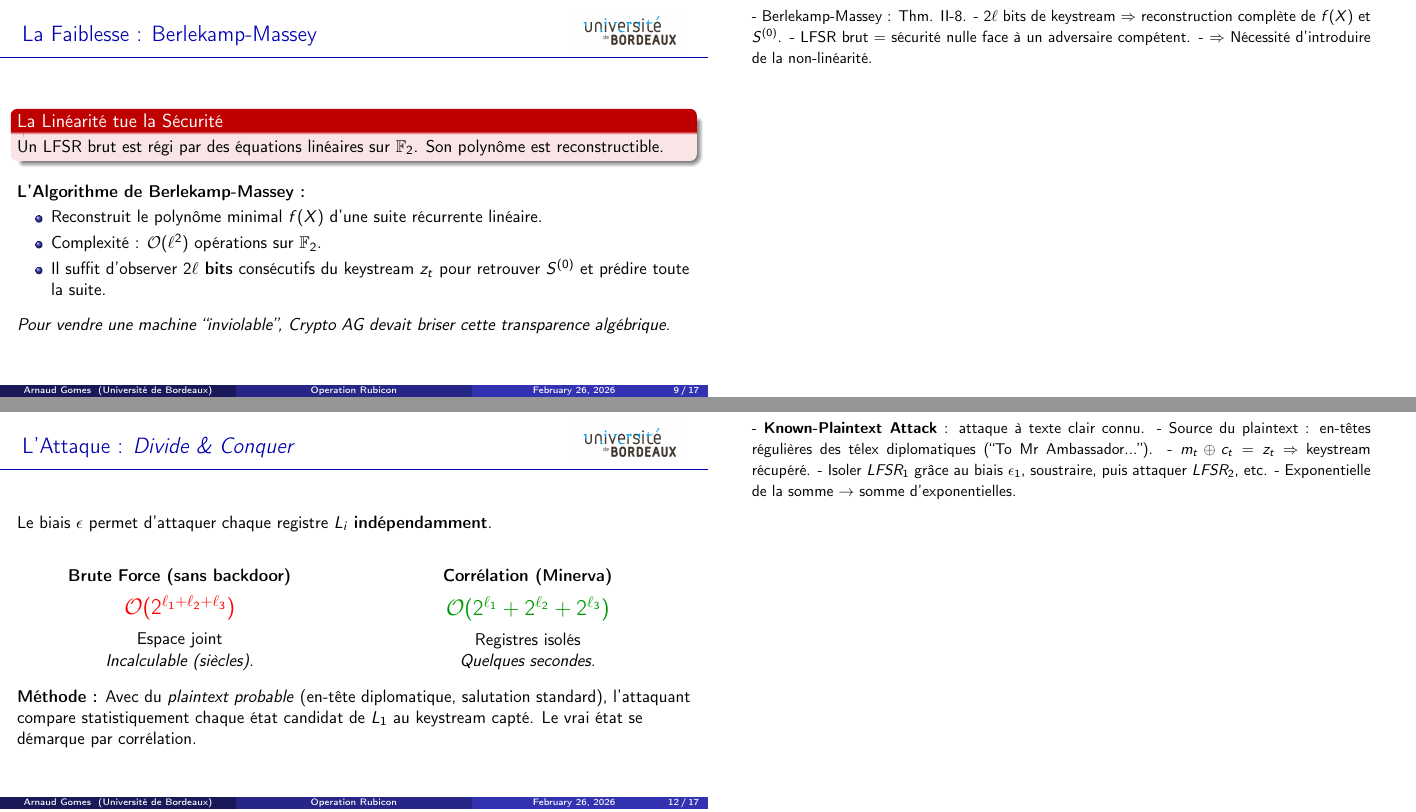
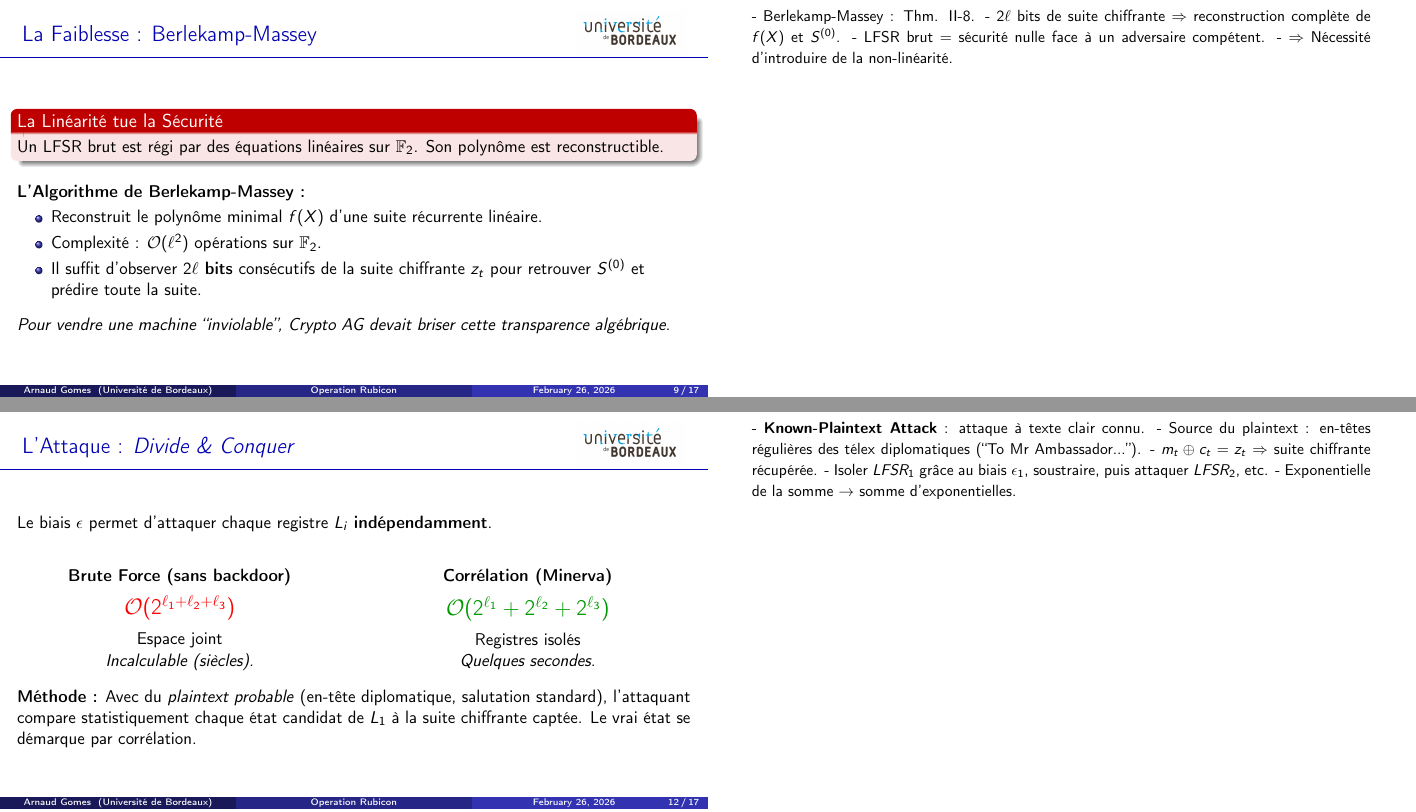
Before and after one commit to Arnaud1404/M1, LaTeX slides (software-security/Rumps/slides.tex): pages 9 and 12 of 17, joined at a grey line. Compiled offline with pdfLaTeX.

Commit message:
replaced keystream by "suite chiffrante"

```diff
--- a/software-security/Rumps/slides.tex
+++ b/software-security/Rumps/slides.tex
@@ -250,7 +250,7 @@
 
     \vspace{0.3cm}
     Les machines Crypto AG utilisent un \textbf{chiffrement par flot synchrone}.
-    Le plaintext $m_t$ est chiffré bit à bit avec le keystream $z_t$ :
+    Le plaintext $m_t$ est chiffré bit à bit avec la suite chiffrante $z_t$ :
 
     \begin{block}{Équation Fondamentale}
     $$c_t = m_t \oplus z_t$$
@@ -268,7 +268,7 @@
         - Def. II-1 : chiffrement par flot synchrone.
         - XOR bit à bit $\Rightarrow$ trivial en silicium.
         - Ligne télex : 1 bit corrompu $=$ 1 bit perdu (pas de propagation).
-        - Sécurité $\equiv$ qualité du keystream $z_t$.
+        - Sécurité $\equiv$ qualité de la suite chiffrante $z_t$.
     }
 \end{frame}
 
@@ -354,7 +354,7 @@
     \begin{itemize}
         \item Reconstruit le polynôme minimal $f(X)$ d'une suite récurrente linéaire.
         \item Complexité : $\mathcal{O}(\ell^2)$ opérations sur $\mathbb{F}_2$.
-        \item Il suffit d'observer \textbf{$2\ell$ bits} consécutifs du keystream $z_t$ pour retrouver $S^{(0)}$ et prédire toute la suite.
+        \item Il suffit d'observer \textbf{$2\ell$ bits} consécutifs de la suite chiffrante $z_t$ pour retrouver $S^{(0)}$ et prédire toute la suite.
     \end{itemize}
 
     \vspace{0.2cm}
@@ -362,7 +362,7 @@
 
     \note{
         - Berlekamp-Massey : Thm. II-8.
-        - $2\ell$ bits de keystream $\Rightarrow$ reconstruction complète de $f(X)$ et $S^{(0)}$.
+        - $2\ell$ bits de suite chiffrante $\Rightarrow$ reconstruction complète de $f(X)$ et $S^{(0)}$.
         - LFSR brut $=$ sécurité nulle face à un adversaire compétent.
         - $\Rightarrow$ Nécessité d'introduire de la non-linéarité.
     }
@@ -425,7 +425,7 @@
     \end{alertblock}
 
     \vspace{0.3cm}
-    \textbf{Conséquence :} Le keystream $z_t$ ``fuite'' de l'information sur la sortie $x_1^{(t)}$ d'un registre individuel.
+    \textbf{Conséquence :} La suite chiffrante $z_t$ ``fuite'' de l'information sur la sortie $x_1^{(t)}$ d'un registre individuel.
 
     \vspace{0.2cm}
     \textit{Ce biais est invisible à l'usage quotidien, mais statistiquement exploitable avec suffisamment de ciphertext.}
@@ -471,12 +471,12 @@
     \end{columns}
 
     \vspace{0.4cm}
-    \textbf{Méthode :} Avec du \textit{plaintext probable} (en-tête diplomatique, salutation standard), l'attaquant compare statistiquement chaque état candidat de $L_1$ au keystream capté. Le vrai état se démarque par corrélation.
+    \textbf{Méthode :} Avec du \textit{plaintext probable} (en-tête diplomatique, salutation standard), l'attaquant compare statistiquement chaque état candidat de $L_1$ à la suite chiffrante captée. Le vrai état se démarque par corrélation.
 
     \note{
         - \textbf{Known-Plaintext Attack} : attaque à texte clair connu.
         - Source du plaintext : en-têtes régulières des télex diplomatiques (``To Mr Ambassador...'').
-        - $m_t \oplus c_t = z_t$ $\Rightarrow$ keystream récupéré.
+        - $m_t \oplus c_t = z_t$ $\Rightarrow$ suite chiffrante récupérée.
         - Isoler $LFSR_1$ grâce au biais $\epsilon_1$, soustraire, puis attaquer $LFSR_2$, etc.
         - Exponentielle de la somme $\to$ somme d'exponentielles.
     }
```
Also changed, not shown: software-security/Rumps/slides.pdf, software-security/Rumps/slides.tex (6 more changed lines).
